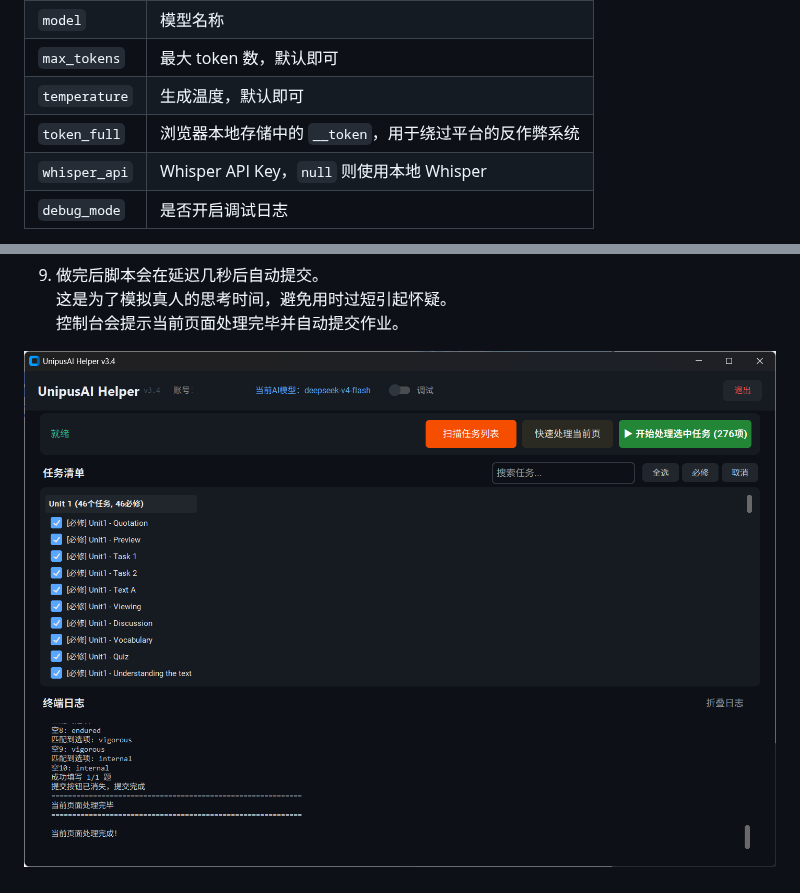
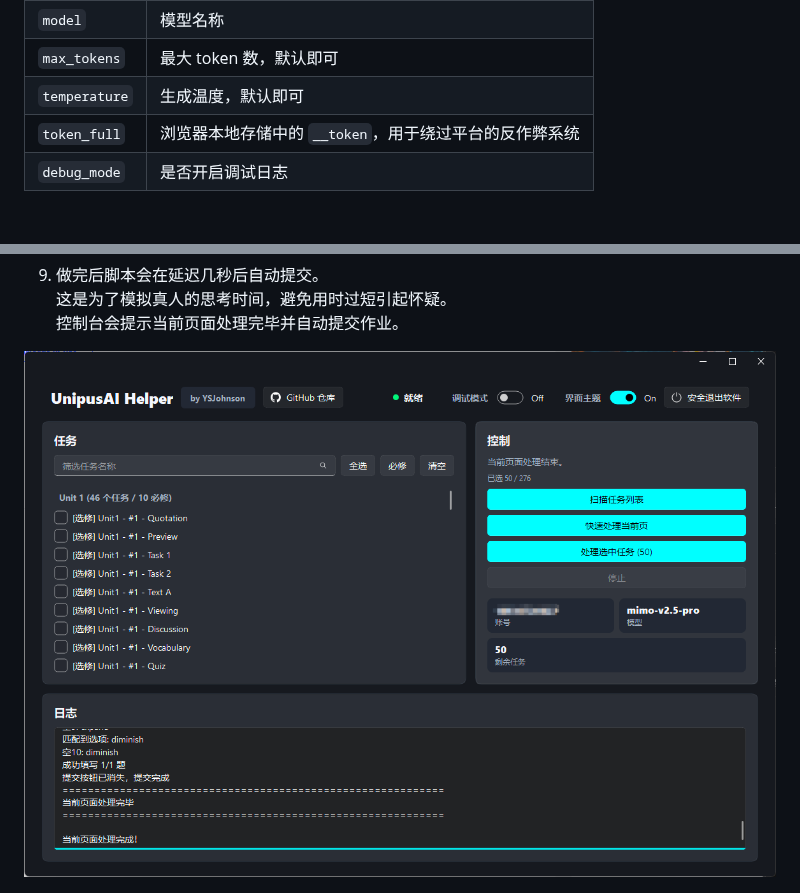
Before and after one commit to YSJohnson/UnipusAI-Helper, a Markdown page: README.md, 2 parts joined by grey strips. Rendered like a GitHub page; pictures changed too: images/2.png; blank space fills up the shorter version.

```diff
--- a/README.md
+++ b/README.md
@@ -125,7 +124,6 @@ python UnipusAI_v3.4.py --skip-check
 | `max_tokens` | 最大 token 数，默认即可 |
 | `temperature` | 生成温度，默认即可 |
 | `token_full` | 浏览器本地存储中的 `__token`，用于绕过平台的反作弊系统 |
-| `whisper_api` | Whisper API Key，`null` 则使用本地 Whisper |
 | `debug_mode` | 是否开启调试日志 |
 
 > 脚本不限制大模型提供商，所以理论上所有支持 OpenAI 兼容接口的提供商都支持。目前测试过 DeepSeek、硅基流动、Kimi 兼容接口。
```
Also changed, not shown: other parts of README.md (+8 -9 lines), images/1.png, images/4.png, images/6.png, 11 other files.
